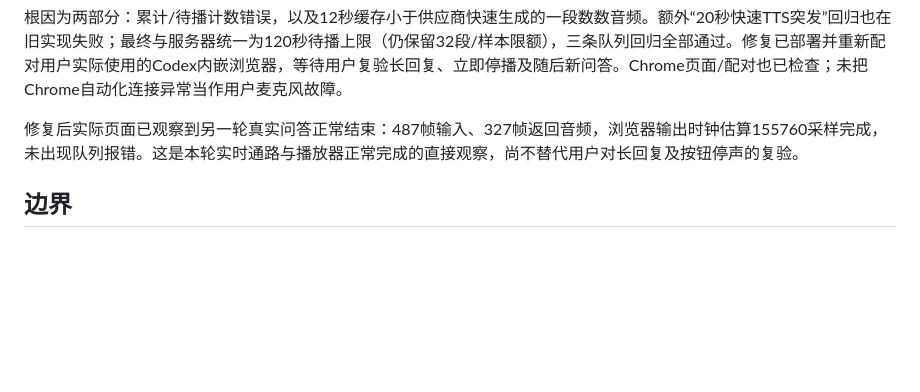
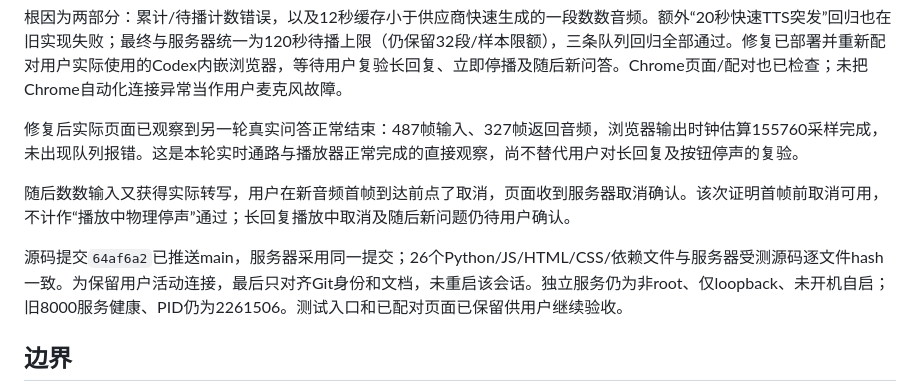
Before and after one commit to chenyongming211-glitch/family-companion-robot, a Markdown page: docs/verification/2026-10-24-mac-voice-client.md, the part around the change. GitHub-like rendering; blank space fills up the shorter version.

Commit message:
docs: record Mac voice test evidence and pending acoustic acceptance

```diff
--- a/docs/verification/2026-10-24-mac-voice-client.md
+++ b/docs/verification/2026-10-24-mac-voice-client.md
@@ -30,6 +30,10 @@
 
 修复后实际页面已观察到另一轮真实问答正常结束：487帧输入、327帧返回音频，浏览器输出时钟估算155760采样完成，未出现队列报错。这是本轮实时通路与播放器正常完成的直接观察，尚不替代用户对长回复及按钮停声的复验。
 
+随后数数输入又获得实际转写，用户在新音频首帧到达前点了取消，页面收到服务器取消确认。该次证明首帧前取消可用，不计作“播放中物理停声”通过；长回复播放中取消及随后新问题仍待用户确认。
+
+源码提交`64af6a2`已推送main，服务器采用同一提交；26个Python/JS/HTML/CSS/依赖文件与服务器受测源码逐文件hash一致。为保留用户活动连接，最后只对齐Git身份和文档，未重启该会话。独立服务仍为非root、仅loopback、未开机自启；旧8000服务健康、PID仍为2261506。测试入口和已配对页面已保留供用户继续验收。
+
 ## 边界
 
 本轮自动化验证与用户报告分别列证据；尚未确认的听感/停播不标通过。当前是点击分轮，开始新输入先停旧声音；自动端点、同时开口的声学插话、固定稿任务接续和手表AEC均不在此次交付。复现与操作见[客户端说明](../../tools/mac-voice/README.md)。
```
Also changed, not shown: 1 other file.
